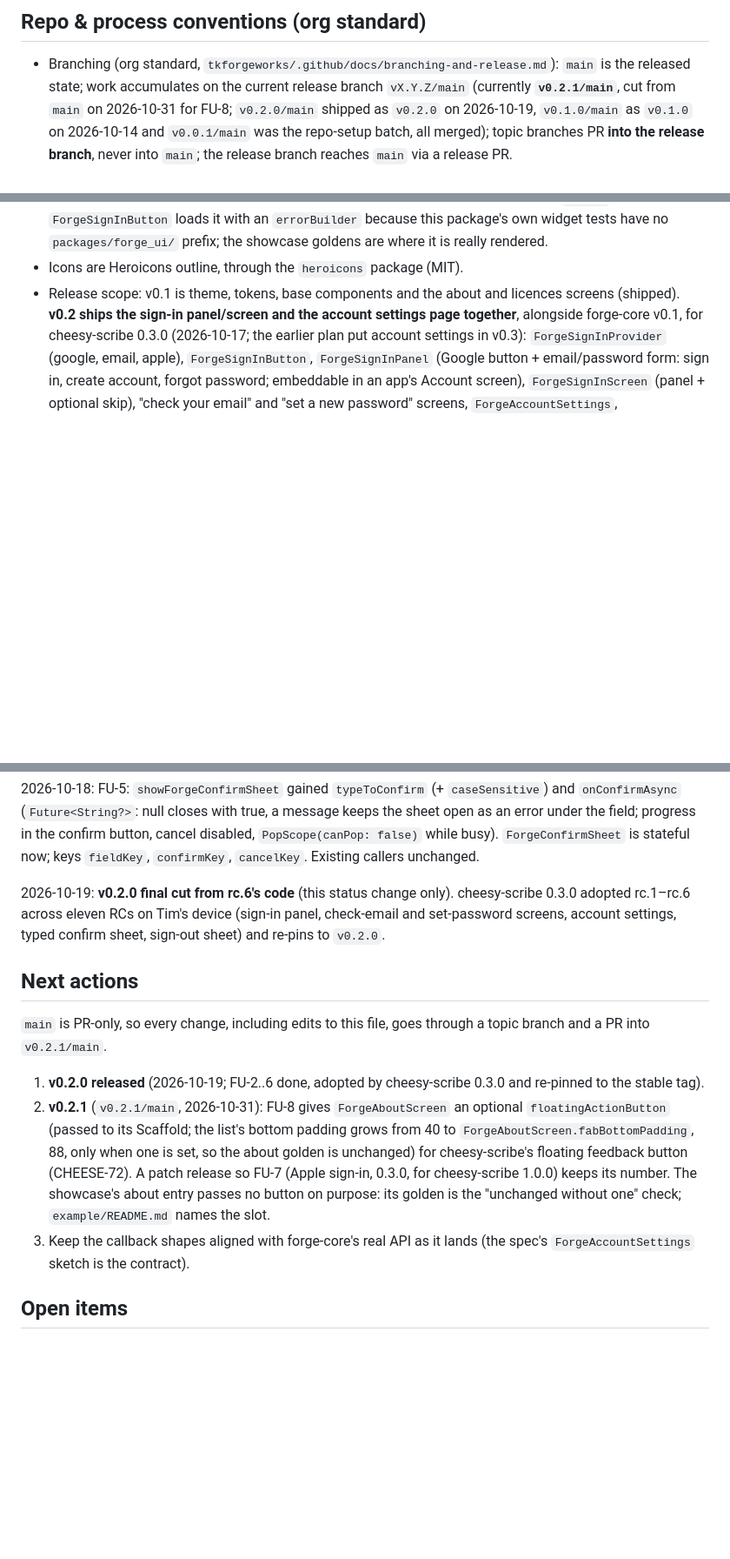
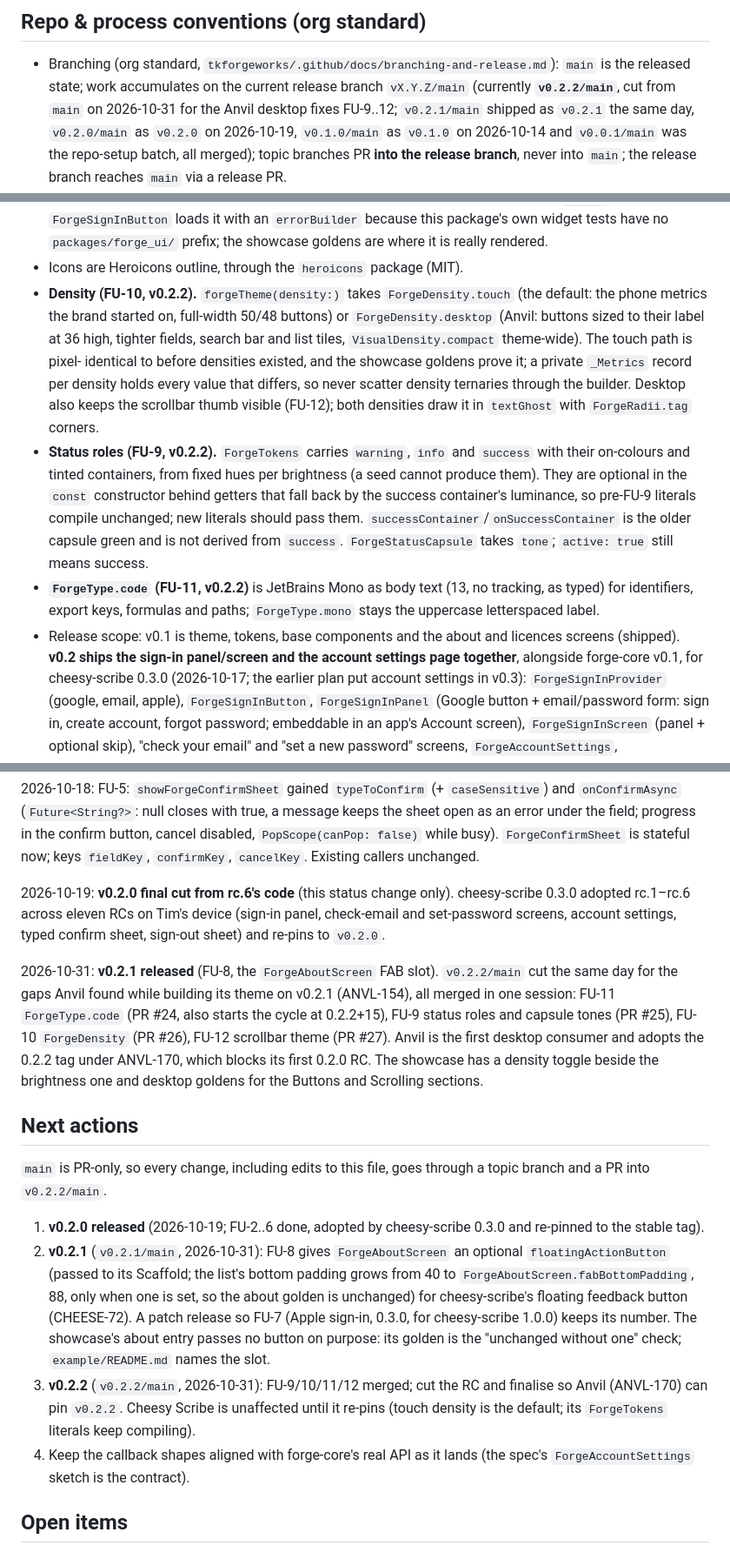
Before and after one commit to tkforgeworks/forge-ui, a Markdown page: .claude/CLAUDE.md, 3 parts joined by grey strips. Shown at 87% size. GitHub-like rendering; blank space fills up the shorter version.

Commit message:
FU-12: Record the 0.2.2 cycle (density, status roles, code type, scrollbar) in CLAUDE.md
Co-Authored-By: Claude Fable 5.1 <noreply@anthropic.com>

```diff
--- a/.claude/CLAUDE.md
+++ b/.claude/CLAUDE.md
@@ -54,8 +54,9 @@ means updating the gallery section, its golden and that README together.
 
 - Branching (org standard, `tkforgeworks/.github/docs/branching-and-release.md`):
   `main` is the released state; work accumulates on the current release branch
-  `vX.Y.Z/main` (currently **`v0.2.1/main`**, cut from `main` on 2026-10-31
-  for FU-8; `v0.2.0/main` shipped as `v0.2.0` on 2026-10-19, `v0.1.0/main`
+  `vX.Y.Z/main` (currently **`v0.2.2/main`**, cut from `main` on 2026-10-31
+  for the Anvil desktop fixes FU-9..12; `v0.2.1/main` shipped as `v0.2.1`
+  the same day, `v0.2.0/main` as `v0.2.0` on 2026-10-19, `v0.1.0/main`
   as `v0.1.0` on 2026-10-14 and `v0.0.1/main` was the repo-setup batch, all
   merged); topic branches PR **into the release branch**, never
   into `main`; the release branch reaches `main` via a release PR.
@@ -147,6 +148,27 @@ means updating the gallery section, its golden and that README together.
   package's own widget tests have no `packages/forge_ui/` prefix; the
   showcase goldens are where it is really rendered.
 - Icons are Heroicons outline, through the `heroicons` package (MIT).
+- **Density (FU-10, v0.2.2).** `forgeTheme(density:)` takes
+  `ForgeDensity.touch` (the default: the phone metrics the brand started
+  on, full-width 50/48 buttons) or `ForgeDensity.desktop` (Anvil: buttons
+  sized to their label at 36 high, tighter fields, search bar and list
+  tiles, `VisualDensity.compact` theme-wide). The touch path is pixel-
+  identical to before densities existed, and the showcase goldens prove
+  it; a private `_Metrics` record per density holds every value that
+  differs, so never scatter density ternaries through the builder.
+  Desktop also keeps the scrollbar thumb visible (FU-12); both densities
+  draw it in `textGhost` with `ForgeRadii.tag` corners.
+- **Status roles (FU-9, v0.2.2).** `ForgeTokens` carries `warning`,
+  `info` and `success` with their on-colours and tinted containers, from
+  fixed hues per brightness (a seed cannot produce them). They are optional
+  in the `const` constructor behind getters that fall back by the success
+  container's luminance, so pre-FU-9 literals compile unchanged; new
+  literals should pass them. `successContainer`/`onSuccessContainer` is
+  the older capsule green and is not derived from `success`.
+  `ForgeStatusCapsule` takes `tone`; `active: true` still means success.
+- **`ForgeType.code` (FU-11, v0.2.2)** is JetBrains Mono as body text (13,
+  no tracking, as typed) for identifiers, export keys, formulas and paths;
+  `ForgeType.mono` stays the uppercase letterspaced label.
 - Release scope: v0.1 is theme, tokens, base components and the about and
   licences screens (shipped). **v0.2 ships the sign-in panel/screen and the
   account settings page together**, alongside forge-core v0.1, for
@@ -245,10 +267,20 @@ only). cheesy-scribe 0.3.0 adopted rc.1–rc.6 across eleven RCs on Tim's
 device (sign-in panel, check-email and set-password screens, account
 settings, typed confirm sheet, sign-out sheet) and re-pins to `v0.2.0`.
 
+2026-10-31: **v0.2.1 released** (FU-8, the `ForgeAboutScreen` FAB slot).
+`v0.2.2/main` cut the same day for the gaps Anvil found while building its
+theme on v0.2.1 (ANVL-154), all merged in one session: FU-11
+`ForgeType.code` (PR #24, also starts the cycle at 0.2.2+15), FU-9 status
+roles and capsule tones (PR #25), FU-10 `ForgeDensity` (PR #26), FU-12
+scrollbar theme (PR #27). Anvil is the first desktop consumer and adopts
+the 0.2.2 tag under ANVL-170, which blocks its first 0.2.0 RC. The
+showcase has a density toggle beside the brightness one and desktop
+goldens for the Buttons and Scrolling sections.
+
 ## Next actions
 
 `main` is PR-only, so every change, including edits to this file, goes
-through a topic branch and a PR into `v0.2.1/main`.
+through a topic branch and a PR into `v0.2.2/main`.
 
 1. **v0.2.0 released** (2026-10-19; FU-2..6 done, adopted by cheesy-scribe
    0.3.0 and re-pinned to the stable tag).
@@ -260,7 +292,11 @@ through a topic branch and a PR into `v0.2.1/main`.
    FU-7 (Apple sign-in, 0.3.0, for cheesy-scribe 1.0.0) keeps its number.
    The showcase's about entry passes no button on purpose: its golden is
    the "unchanged without one" check; `example/README.md` names the slot.
-3. Keep the callback shapes aligned with forge-core's real API as it lands
+3. **v0.2.2** (`v0.2.2/main`, 2026-10-31): FU-9/10/11/12 merged; cut the
+   RC and finalise so Anvil (ANVL-170) can pin `v0.2.2`. Cheesy Scribe is
+   unaffected until it re-pins (touch density is the default; its
+   `ForgeTokens` literals keep compiling).
+4. Keep the callback shapes aligned with forge-core's real API as it lands
    (the spec's `ForgeAccountSettings` sketch is the contract).
 
 ## Open items
```
